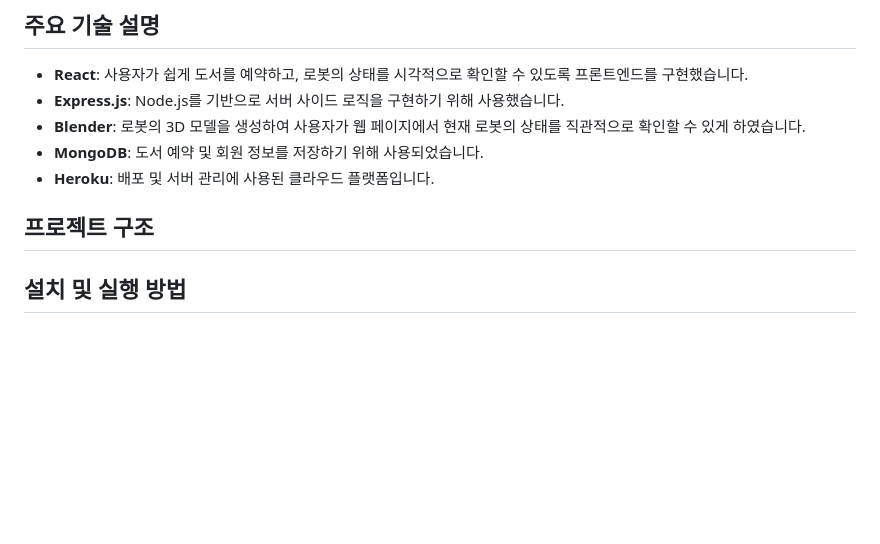
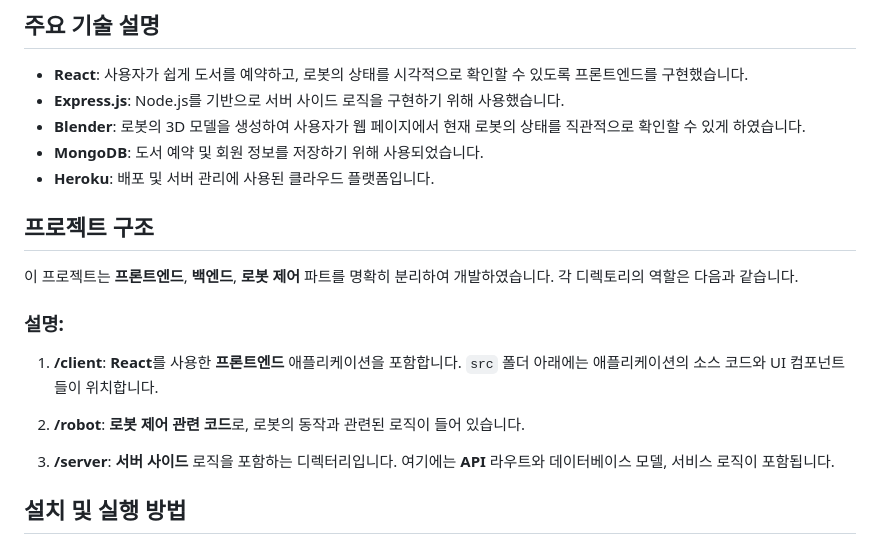
Before and after one commit to jea-jun/kg_web_server, a Markdown page: README.md, the part around the change. Rendered like a GitHub page; blank space fills up the shorter version.

```diff
--- a/README.md
+++ b/README.md
@@ -31,7 +31,19 @@
 - **MongoDB**: 도서 예약 및 회원 정보를 저장하기 위해 사용되었습니다.
 - **Heroku**: 배포 및 서버 관리에 사용된 클라우드 플랫폼입니다.
 
+
 ## 프로젝트 구조
+
+이 프로젝트는 **프론트엔드**, **백엔드**, **로봇 제어** 파트를 명확히 분리하여 개발하였습니다. 각 디렉토리의 역할은 다음과 같습니다.
+
+### **설명**:
+
+1. **/client**: **React**를 사용한 **프론트엔드** 애플리케이션을 포함합니다. `src` 폴더 아래에는 애플리케이션의 소스 코드와 UI 컴포넌트들이 위치합니다.
+
+2. **/robot**: **로봇 제어 관련 코드**로, 로봇의 동작과 관련된 로직이 들어 있습니다.
+
+3. **/server**: **서버 사이드** 로직을 포함하는 디렉터리입니다. 여기에는 **API** 라우트와 데이터베이스 모델, 서비스 로직이 포함됩니다.
+
 
 ## 설치 및 실행 방법
 1. **의존성 설치**:
```
